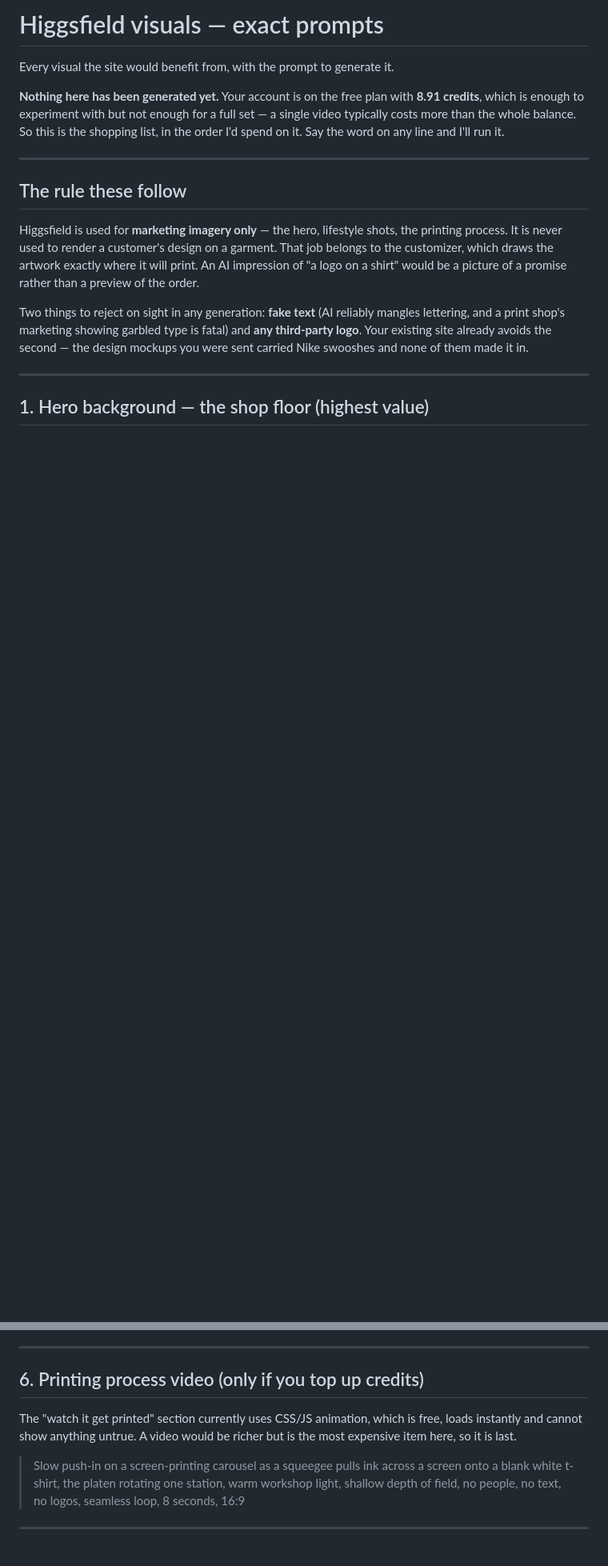
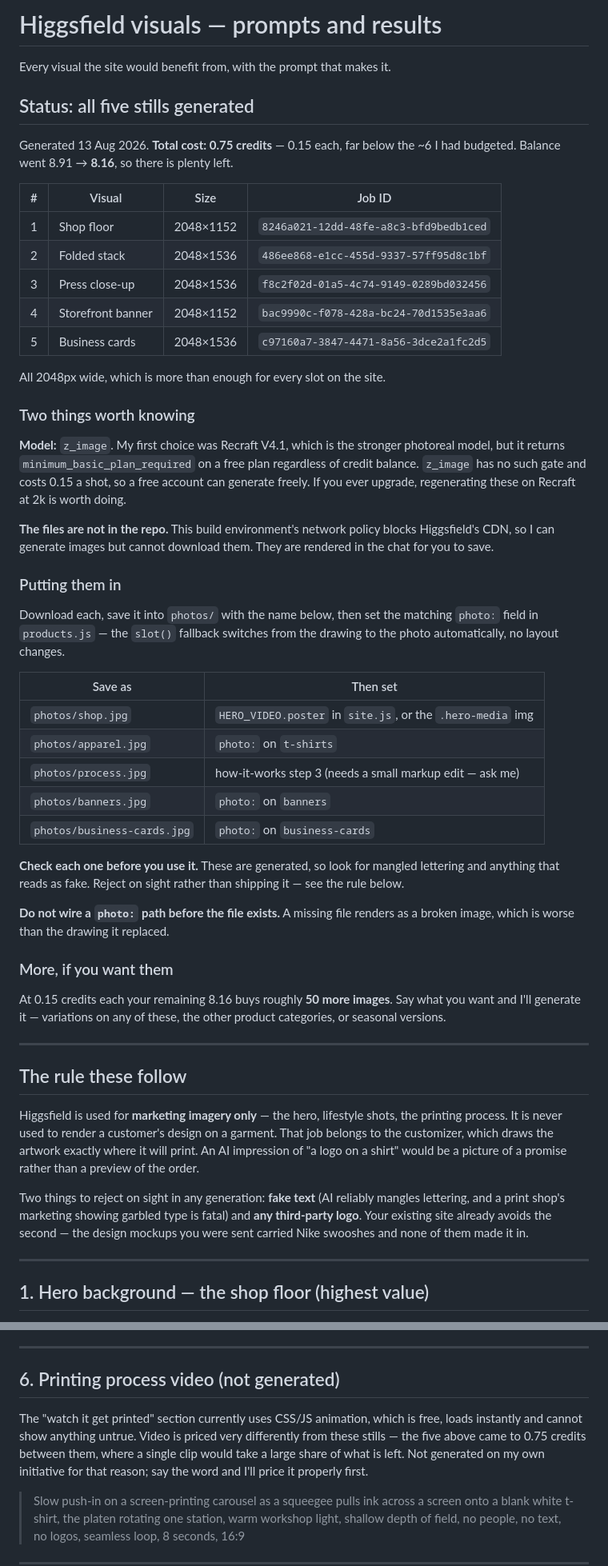
Before and after one commit to sergio-h22/Test, a Markdown page: docs/higgsfield-visuals.md, 2 parts joined by grey strips. Shown at 80% size. Rendered like a GitHub page; blank space fills up the shorter version.

Commit message:
Generate the Higgsfield marketing stills and record the results
All five stills from the shopping list are generated: shop floor, folded
blank stack, press close-up, blank storefront banner, and a macro of blank
business cards. Every one came back at 2048px wide, which covers every
slot on the site.

Cost was 0.75 credits for the set — 0.15 each, against the roughly 6 I had
budgeted. Balance is 8.16, so roughly 50 more images are affordable.

Two findings recorded in the doc. Recraft V4.1 was the better photoreal
choice but returns minimum_basic_plan_required on a free plan whatever the
credit balance, so the set ran on z_image, which has no such gate and
costs a fraction as much. And this build environment's network policy
blocks Higgsfield's CDN, so the images can be generated here but not
downloaded — they are rendered in chat to save manually, and the doc names
the filename and the field to set for each.

Deliberately not wiring photo: paths ahead of the files existing. A
missing file renders as a broken image, which is worse than the drawing it
would have replaced.

The process video is left ungenerated: video is priced very differently
from these stills, and spending a large share of the remaining balance
without pricing it first is not a call to make unprompted.

Co-Authored-By: Claude Sonnet 5 <noreply@anthropic.com>
Claude-Session: https://claude.ai/code/session_016PgpKRawP3zLhxFxtL6b2u

```diff
--- a/docs/higgsfield-visuals.md
+++ b/docs/higgsfield-visuals.md
@@ -1,12 +1,60 @@
-# Higgsfield visuals — exact prompts
+# Higgsfield visuals — prompts and results
 
-Every visual the site would benefit from, with the prompt to generate it.
+Every visual the site would benefit from, with the prompt that makes it.
 
-**Nothing here has been generated yet.** Your account is on the free plan with
-**8.91 credits**, which is enough to experiment with but not enough for a full
-set — a single video typically costs more than the whole balance. So this is
-the shopping list, in the order I'd spend on it. Say the word on any line and
-I'll run it.
+## Status: all five stills generated
+
+Generated 13 Aug 2026. **Total cost: 0.75 credits** — 0.15 each, far below the
+~6 I had budgeted. Balance went 8.91 → **8.16**, so there is plenty left.
+
+| # | Visual | Size | Job ID |
+|---|---|---|---|
+| 1 | Shop floor | 2048×1152 | `8246a021-12dd-48fe-a8c3-bfd9bedb1ced` |
+| 2 | Folded stack | 2048×1536 | `486ee868-e1cc-455d-9337-57ff95d8c1bf` |
+| 3 | Press close-up | 2048×1536 | `f8c2f02d-01a5-4c74-9149-0289bd032456` |
+| 4 | Storefront banner | 2048×1152 | `bac9990c-f078-428a-bc24-70d1535e3aa6` |
+| 5 | Business cards | 2048×1536 | `c97160a7-3847-4471-8a56-3dce2a1fc2d5` |
+
+All 2048px wide, which is more than enough for every slot on the site.
+
+### Two things worth knowing
+
+**Model:** `z_image`. My first choice was Recraft V4.1, which is the stronger
+photoreal model, but it returns `minimum_basic_plan_required` on a free plan
+regardless of credit balance. `z_image` has no such gate and costs 0.15 a
+shot, so a free account can generate freely. If you ever upgrade, regenerating
+these on Recraft at 2k is worth doing.
+
+**The files are not in the repo.** This build environment's network policy
+blocks Higgsfield's CDN, so I can generate images but cannot download them.
+They are rendered in the chat for you to save.
+
+### Putting them in
+
+Download each, save it into `photos/` with the name below, then set the
+matching `photo:` field in `products.js` — the `slot()` fallback switches from
+the drawing to the photo automatically, no layout changes.
+
+| Save as | Then set |
+|---|---|
+| `photos/shop.jpg` | `HERO_VIDEO.poster` in `site.js`, or the `.hero-media` img |
+| `photos/apparel.jpg` | `photo:` on `t-shirts` |
+| `photos/process.jpg` | how-it-works step 3 (needs a small markup edit — ask me) |
+| `photos/banners.jpg` | `photo:` on `banners` |
+| `photos/business-cards.jpg` | `photo:` on `business-cards` |
+
+**Check each one before you use it.** These are generated, so look for mangled
+lettering and anything that reads as fake. Reject on sight rather than
+shipping it — see the rule below.
+
+**Do not wire a `photo:` path before the file exists.** A missing file renders
+as a broken image, which is worse than the drawing it replaced.
+
+### More, if you want them
+
+At 0.15 credits each your remaining 8.16 buys roughly **50 more images**. Say
+what you want and I'll generate it — variations on any of these, the other
+product categories, or seasonal versions.
 
 ---
 
@@ -95,11 +143,14 @@ For the business print category.
 
 ---
 
-## 6. Printing process video (only if you top up credits)
+## 6. Printing process video (not generated)
 
 The "watch it get printed" section currently uses CSS/JS animation, which is
-free, loads instantly and cannot show anything untrue. A video would be
-richer but is the most expensive item here, so it is last.
+free, loads instantly and cannot show anything untrue. Video is priced very
+differently from these stills — the five above came to 0.75 credits between
+them, where a single clip would take a large share of what is left. Not
+generated on my own initiative for that reason; say the word and I'll price it
+properly first.
 
 > Slow push-in on a screen-printing carousel as a squeegee pulls ink across a
 > screen onto a blank white t-shirt, the platen rotating one station, warm
```
